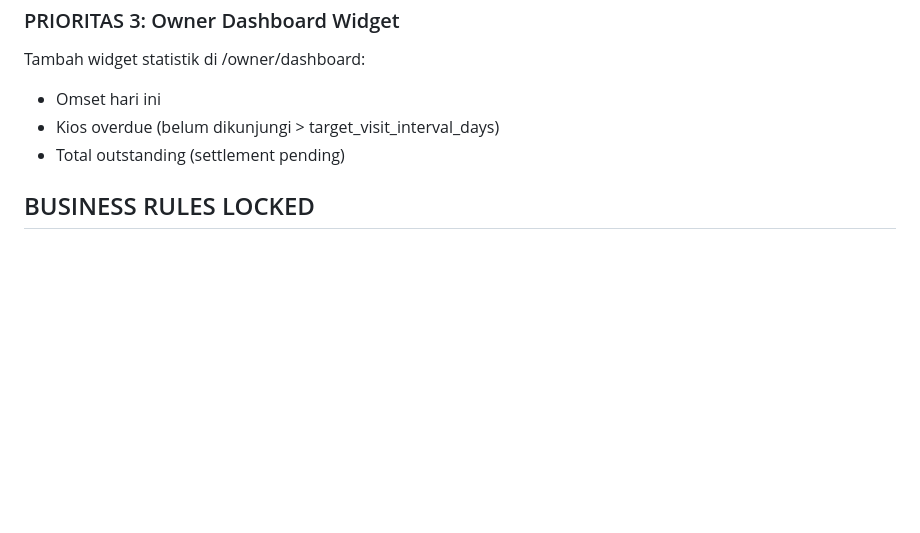
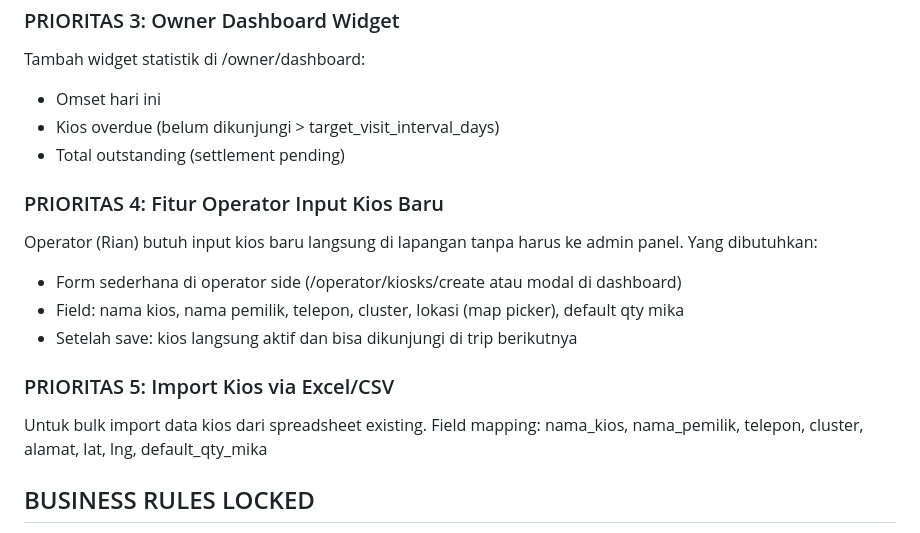
Before and after one commit to Qontas/dodol-app, a Markdown page: NEXT_SESSION.md, the part around the change. GitHub-like rendering; blank space fills up the shorter version.

Commit message:
docs: add prioritas operator input kios baru + import excel

```diff
--- a/NEXT_SESSION.md
+++ b/NEXT_SESSION.md
@@ -51,6 +51,17 @@ Tambah widget statistik di /owner/dashboard:
 - Kios overdue (belum dikunjungi > target_visit_interval_days)
 - Total outstanding (settlement pending)
 
+### PRIORITAS 4: Fitur Operator Input Kios Baru
+Operator (Rian) butuh input kios baru langsung di lapangan tanpa harus ke admin panel.
+Yang dibutuhkan:
+- Form sederhana di operator side (/operator/kiosks/create atau modal di dashboard)
+- Field: nama kios, nama pemilik, telepon, cluster, lokasi (map picker), default qty mika
+- Setelah save: kios langsung aktif dan bisa dikunjungi di trip berikutnya
+
+### PRIORITAS 5: Import Kios via Excel/CSV
+Untuk bulk import data kios dari spreadsheet existing.
+Field mapping: nama_kios, nama_pemilik, telepon, cluster, alamat, lat, lng, default_qty_mika
+
 ## BUSINESS RULES LOCKED
 
 - 1 mika = 15 biji
```
